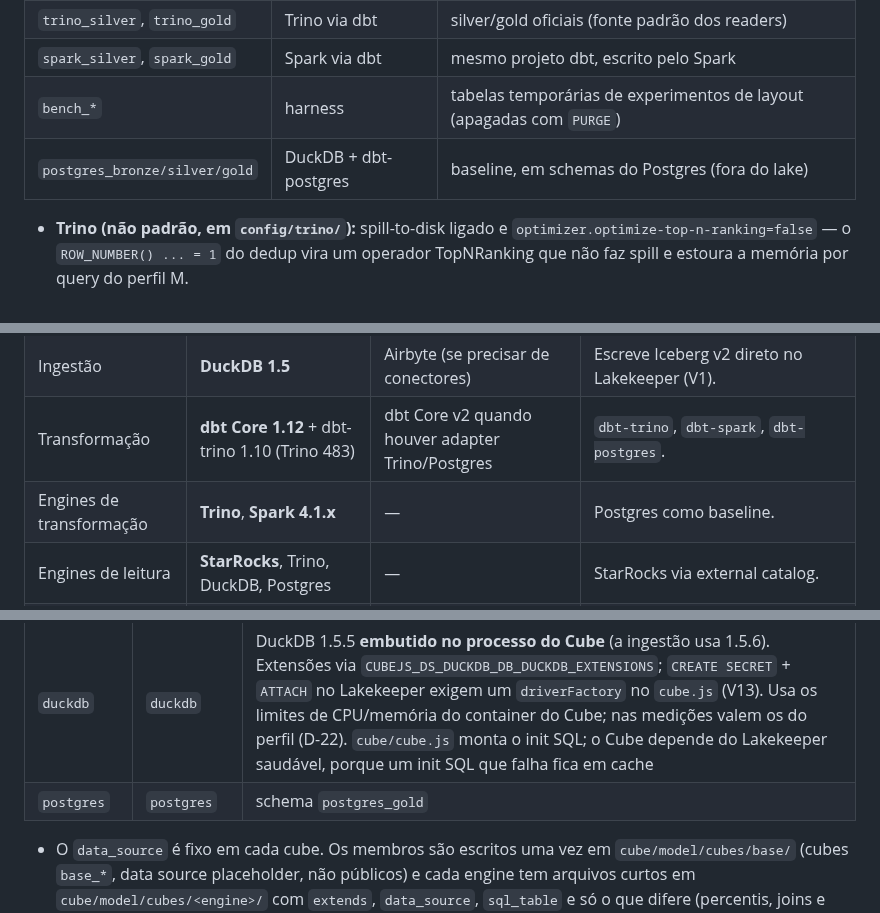
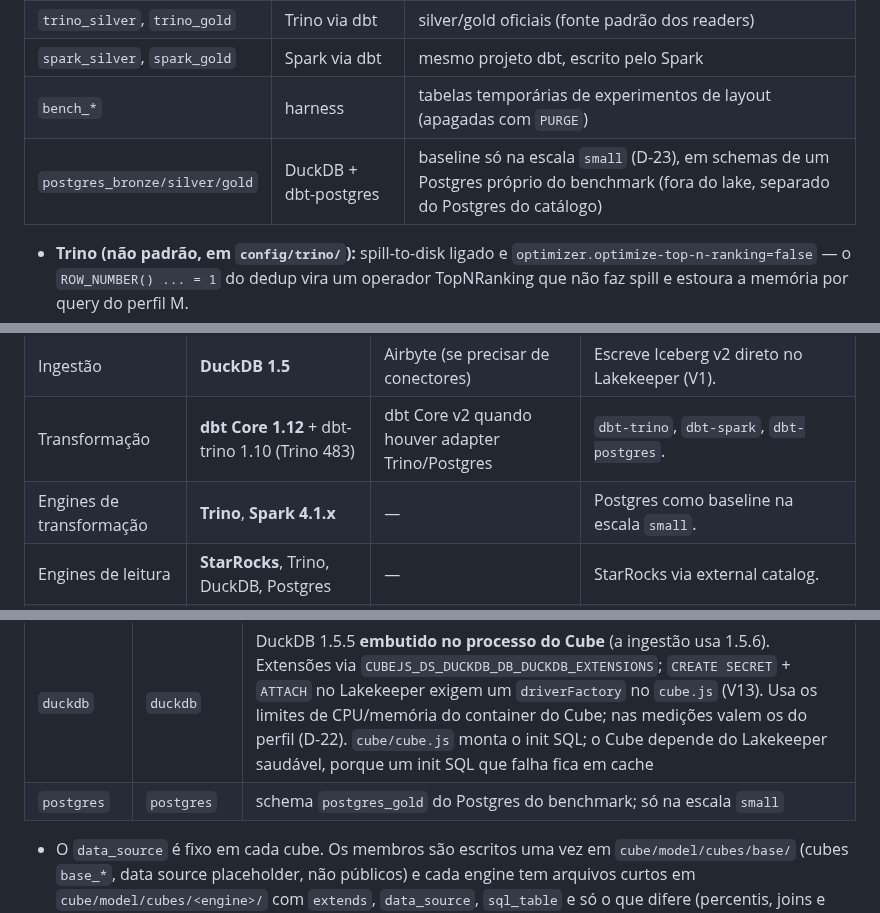
Before and after one commit to jhorlima/sleipnir, a Markdown page: docs/SPEC.md, 3 parts joined by grey strips. GitHub-like rendering.

```diff
--- a/docs/SPEC.md
+++ b/docs/SPEC.md
@@ -61,7 +61,7 @@ Hierarquia do Lakekeeper: **project → warehouse → namespace → table**.
 | `trino_silver`, `trino_gold` | Trino via dbt | silver/gold oficiais (fonte padrão dos readers) |
 | `spark_silver`, `spark_gold` | Spark via dbt | mesmo projeto dbt, escrito pelo Spark |
 | `bench_*` | harness | tabelas temporárias de experimentos de layout (apagadas com `PURGE`) |
-| `postgres_bronze/silver/gold` | DuckDB + dbt-postgres | baseline, em schemas do Postgres (fora do lake) |
+| `postgres_bronze/silver/gold` | DuckDB + dbt-postgres | baseline só na escala `small` (D-23), em schemas de um Postgres próprio do benchmark (fora do lake, separado do Postgres do catálogo) |
 
 - **Trino (não padrão, em `config/trino/`):** spill-to-disk ligado e `optimizer.optimize-top-n-ranking=false` — o `ROW_NUMBER() ... = 1` do dedup vira um operador TopNRanking que não faz spill e estoura a memória por query do perfil M.
 - **Acesso ao S3 — o mesmo caminho para todos os engines:** o warehouse tem `sts-enabled: false` e `remote-signing-enabled: false`, então todos leem e escrevem com as mesmas chaves S3 estáticas. Sem isso, Spark/PyIceberg cairiam em silêncio no remote signing pelo Lakekeeper, enquanto Trino (sem remote signing para REST), DuckDB e StarRocks (que não suportam) usariam chaves — caminhos de I/O diferentes contaminariam a comparação. Spark envia também `X-Iceberg-Access-Delegation: client-managed`; DuckDB usa `ACCESS_DELEGATION_MODE 'none'` + secret S3. Warehouse com `key-prefix: lakehouse` e `delete-profile: hard`.
@@ -76,7 +76,7 @@ Hierarquia do Lakekeeper: **project → warehouse → namespace → table**.
 | Formato | **Parquet + Iceberg v2** | Iceberg v3 (V6) | Codec e tamanho de arquivo definidos pelo B6. |
 | Ingestão | **DuckDB 1.5** | Airbyte (se precisar de conectores) | Escreve Iceberg v2 direto no Lakekeeper (V1). |
 | Transformação | **dbt Core 1.12** + dbt-trino 1.10 (Trino 483) | dbt Core v2 quando houver adapter Trino/Postgres | `dbt-trino`, `dbt-spark`, `dbt-postgres`. |
-| Engines de transformação | **Trino**, **Spark 4.1.x** | — | Postgres como baseline. |
+| Engines de transformação | **Trino**, **Spark 4.1.x** | — | Postgres como baseline na escala `small`. |
 | Engines de leitura | **StarRocks**, Trino, DuckDB, Postgres | — | StarRocks via external catalog. |
 | Aceleração | **StarRocks async MV**, Trino MV, **Cube Store** | — | §10.3. |
 | Semantic layer | **Cube** | — | Drivers oficiais: Trino, DuckDB, Postgres; StarRocks via driver MySQL. Sem Spark. |
@@ -227,7 +228,7 @@ Uma única instância do Cube com **multi data source**:
 | `trino` | `trino` | catálogo `lakehouse`, tabelas `lakehouse.trino_gold.*` |
 | `starrocks` | `mysql` (porta 9030 do FE) | nomes em três partes: `lakehouse.<gold_namespace>.<tabela>` |
 | `duckdb` | `duckdb` | DuckDB 1.5.5 **embutido no processo do Cube** (a ingestão usa 1.5.6). Extensões via `CUBEJS_DS_DUCKDB_DB_DUCKDB_EXTENSIONS`; `CREATE SECRET` + `ATTACH` no Lakekeeper exigem um `driverFactory` no `cube.js` (V13). Usa os limites de CPU/memória do container do Cube; nas medições valem os do perfil (D-22). `cube/cube.js` monta o init SQL; o Cube depende do Lakekeeper saudável, porque um init SQL que falha fica em cache |
-| `postgres` | `postgres` | schema `postgres_gold` |
+| `postgres` | `postgres` | schema `postgres_gold` do Postgres do benchmark; só na escala `small` |
 
 - O `data_source` é fixo em cada cube. Os membros são escritos uma vez em `cube/model/cubes/base/` (cubes `base_*`, data source placeholder, não públicos) e cada engine tem arquivos curtos em `cube/model/cubes/<engine>/` com `extends`, `data_source`, `sql_table` e só o que difere (percentis, joins e referências a outros cubes, que o `extends` não renomeia). Nomes com prefixo: `trino_weather_daily`, `starrocks_weather_daily`, etc. Sem Jinja.
 - Joins e rollups não cruzam data sources (limitação do Cube; irrelevante aqui).
```
Also changed, not shown: other parts of docs/SPEC.md (+2 -0 lines), docs/blog/post.md (+1 -0 lines), docs/specs/phase-2.md (+2 -1 lines).
